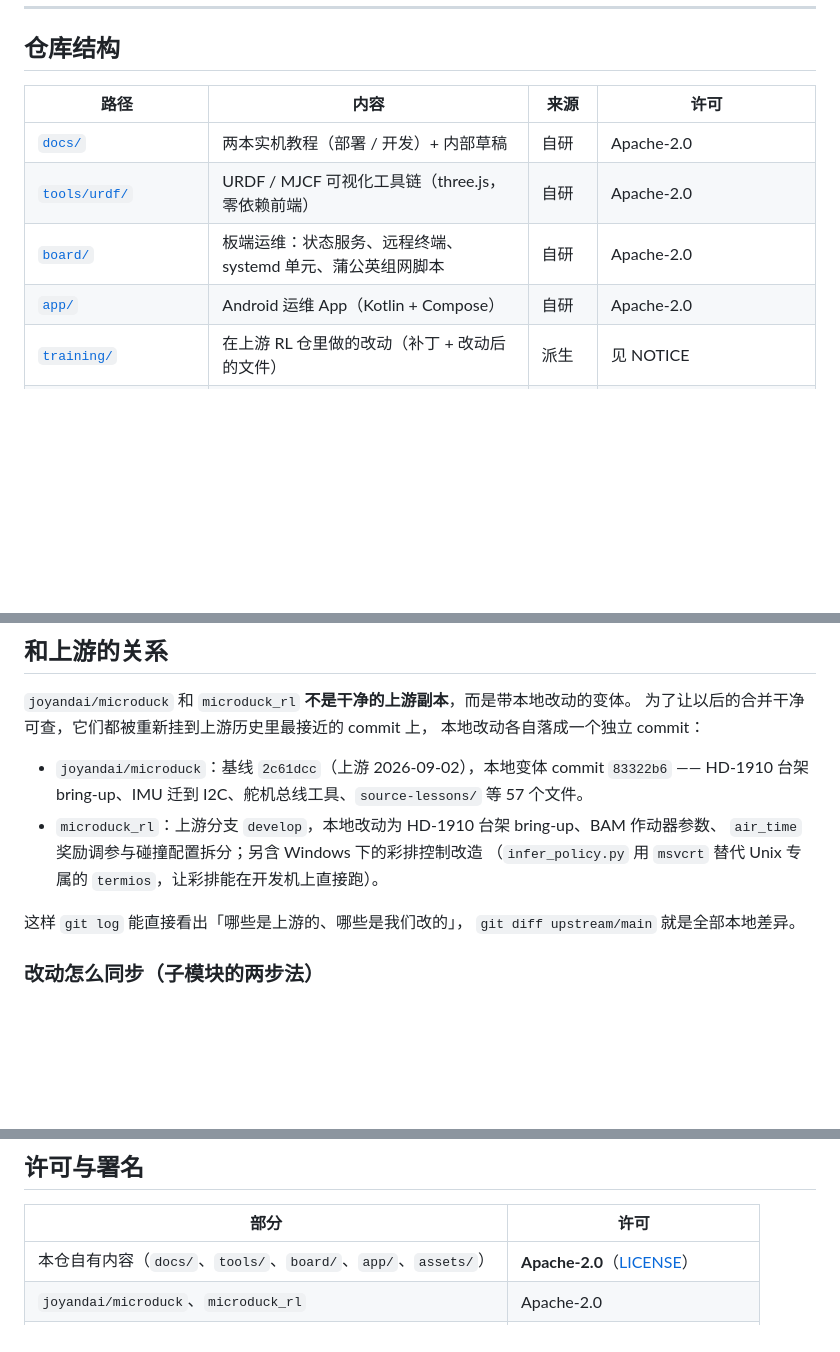
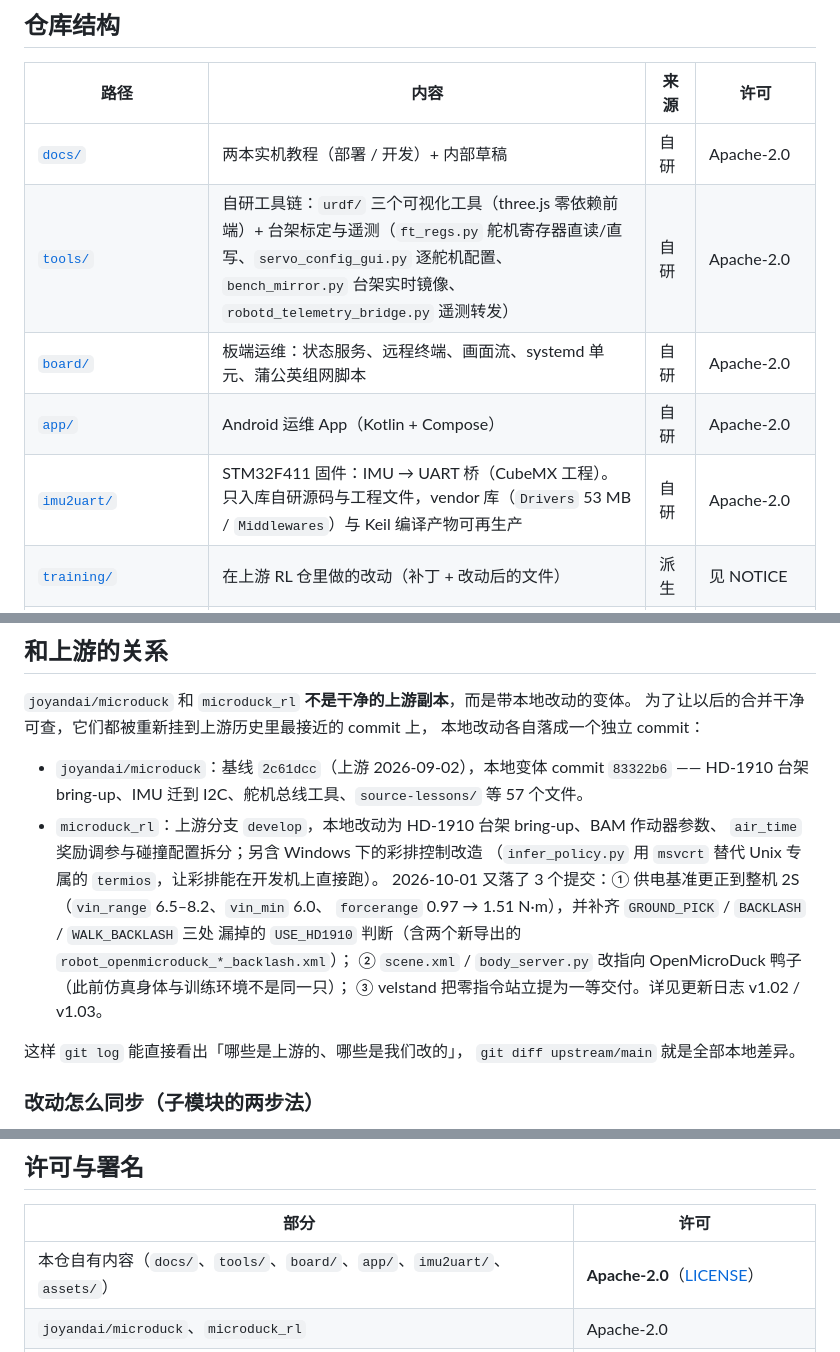
Before and after one commit to sim336/OptiDuck, a Markdown page: README.md, 3 parts joined by grey strips. Rendered like a GitHub page; blank space fills up the shorter version.

Commit message:
README: 校对到当前状态
把仓库门面补到与已提交内容一致，不改正文其余部分：

- 仓库结构表：`tools/urdf/` 扩写成 `tools/`（含 ft_regs.py / servo_config_gui.py /
  bench_mirror.py / robotd_telemetry_bridge.py 这几个台架工具）；新增 `imu2uart/` 行
  （并注明只入库自研源码，vendor 库与 Keil 产物可再生产）；`board/` 的说明补上「画面流」。
- 大体积数据：补 `logs/` 一行（约 8 MB 台架原始数据，已进 .gitignore，不作为 Release 附件）。
- 更新日志：新增 v1.03 —— 记 tools 的 6 个台架工具、imu2uart 只收源码、logs 入 ignore、
  docs 的摄像头点亮记录，以及 microduck_rl 另外两个提交（sim 指向 HD-1910 鸭子、
  velstand 零指令站立提档）。
- 和上游的关系：`microduck_rl` 那条补上 2026-10-01 新增的 3 个提交。
- 许可与署名：自有内容清单补 `imu2uart/`，与仓库结构表的新行保持一致。

```diff
--- a/README.md
+++ b/README.md
@@ -140,9 +140,10 @@ flowchart TB
 | 路径 | 内容 | 来源 | 许可 |
 |---|---|---|---|
 | [`docs/`](docs/) | 两本实机教程（部署 / 开发）+ 内部草稿 | 自研 | Apache-2.0 |
-| [`tools/urdf/`](tools/urdf/) | URDF / MJCF 可视化工具链（three.js，零依赖前端） | 自研 | Apache-2.0 |
-| [`board/`](board/) | 板端运维：状态服务、远程终端、systemd 单元、蒲公英组网脚本 | 自研 | Apache-2.0 |
+| [`tools/`](tools/) | 自研工具链：`urdf/` 三个可视化工具（three.js 零依赖前端）+ 台架标定与遥测（`ft_regs.py` 舵机寄存器直读/直写、`servo_config_gui.py` 逐舵机配置、`bench_mirror.py` 台架实时镜像、`robotd_telemetry_bridge.py` 遥测转发） | 自研 | Apache-2.0 |
+| [`board/`](board/) | 板端运维：状态服务、远程终端、画面流、systemd 单元、蒲公英组网脚本 | 自研 | Apache-2.0 |
 | [`app/`](app/) | Android 运维 App（Kotlin + Compose） | 自研 | Apache-2.0 |
+| [`imu2uart/`](imu2uart/) | STM32F411 固件：IMU → UART 桥（CubeMX 工程）。只入库自研源码与工程文件，vendor 库（`Drivers` 53 MB / `Middlewares`）与 Keil 编译产物可再生产 | 自研 | Apache-2.0 |
 | [`training/`](training/) | 在上游 RL 仓里做的改动（补丁 + 改动后的文件） | 派生 | 见 NOTICE |
 | [`assets/`](assets/) | 真实截图与仿真渲染帧（**无 AI 生成图**） | 自研 | Apache-2.0 |
 | `joyandai/microduck/` | 上板 Rust 软件栈（子模块） | 上游变体 | Apache-2.0 |
@@ -385,6 +386,11 @@ export ORT_DYLIB_PATH=/usr/local/lib/libonnxruntime.so
 - `microduck_rl`：上游分支 `develop`，本地改动为 HD-1910 台架 bring-up、BAM 作动器参数、
   `air_time` 奖励调参与碰撞配置拆分；另含 Windows 下的彩排控制改造
   （`infer_policy.py` 用 `msvcrt` 替代 Unix 专属的 `termios`，让彩排能在开发机上直接跑）。
+  2026-10-01 又落了 3 个提交：① 供电基准更正到整机 2S（`vin_range` 6.5–8.2、`vin_min` 6.0、
+  `forcerange` 0.97 → 1.51 N·m），并补齐 `GROUND_PICK` / `BACKLASH` / `WALK_BACKLASH` 三处
+  漏掉的 `USE_HD1910` 判断（含两个新导出的 `robot_openmicroduck_*_backlash.xml`）；
+  ② `scene.xml` / `body_server.py` 改指向 OpenMicroDuck 鸭子（此前仿真身体与训练环境不是同一只）；
+  ③ velstand 把零指令站立提为一等交付。详见更新日志 v1.02 / v1.03。
 
 这样 `git log` 能直接看出「哪些是上游的、哪些是我们改的」，
 `git diff upstream/main` 就是全部本地差异。
@@ -424,7 +430,7 @@ git merge upstream/main
 
 | 部分 | 许可 |
 |---|---|
-| 本仓自有内容（`docs/`、`tools/`、`board/`、`app/`、`assets/`） | **Apache-2.0**（[LICENSE](LICENSE)） |
+| 本仓自有内容（`docs/`、`tools/`、`board/`、`app/`、`imu2uart/`、`assets/`） | **Apache-2.0**（[LICENSE](LICENSE)） |
 | `joyandai/microduck`、`microduck_rl` | Apache-2.0 |
 | `OpenMicroDuck` 的 CAD / 图纸 / 文档 | **CC-BY-NC-SA-4.0（禁止商用）** |
 
```
Also changed, not shown: other parts of README.md (+2 -0 lines).
